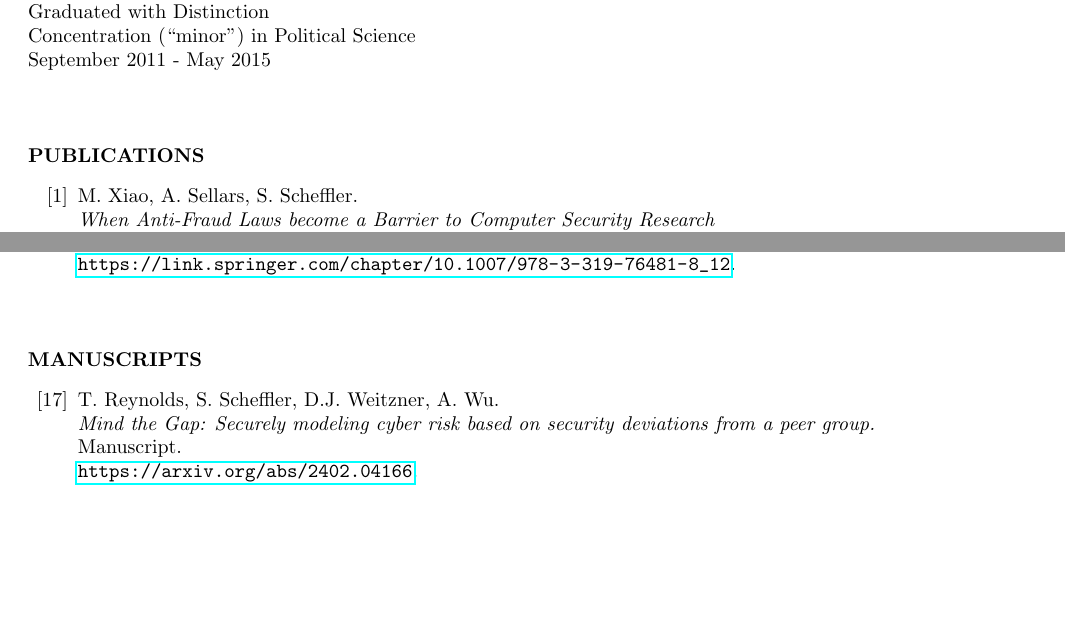
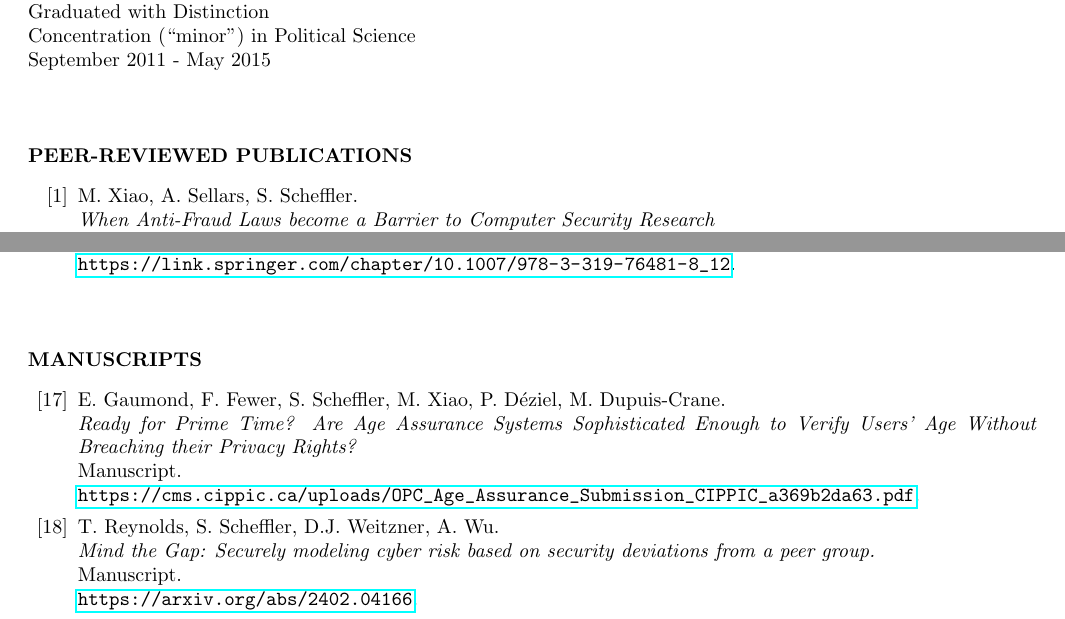
Before and after one commit to sarahscheffler/sarahscheffler-net, a LaTeX CV (cv-folder/cv.tex): two parts of pages 1 and 3 of 6, joined at a grey line, cut so that both start at the same text, the shorter picture padded with empty space. Compiled offline with pdfLaTeX.

Commit message:
updated cv

```diff
--- a/cv-folder/cv.tex
+++ b/cv-folder/cv.tex
@@ -69,7 +69,7 @@ September 2021 - August 2023
     Concentration (``minor'') in Political Science \\
     September 2011 - May 2015
 
-\section{PUBLICATIONS}
+\section{PEER-REVIEWED PUBLICATIONS}
 \vspace{0.25in}
 
 \newcounter{citctr}
@@ -178,11 +178,17 @@ In International Conference on Passive and Active Network Measurement 2018. (Acc
 \section{MANUSCRIPTS}
 \vspace{0.25in}
 
+\edef\ageVerifPrimeTime{[\arabic{citctr}]}\stepcounter{citctr}
 \edef\scramDeviations{[\arabic{citctr}]}\stepcounter{citctr}
 \edef\autonomousWeapons{[\arabic{citctr}]}\stepcounter{citctr}
 \edef\bog{[\arabic{citctr}]}\stepcounter{citctr}
 
 \begin{itemize}
+\item[\ageVerifPrimeTime] E.~Gaumond, F.~Fewer, S.~Scheffler, M.~Xiao, P.~D\'eziel, M.~Dupuis-Crane. \\
+\emph{Ready for Prime Time? Are Age Assurance Systems Sophisticated Enough to Verify Users' Age Without Breaching their Privacy Rights?} \\
+Manuscript.  \\
+\url{https://cms.cippic.ca/uploads/OPC_Age_Assurance_Submission_CIPPIC_a369b2da63.pdf}.
+
 \item[\scramDeviations] T.~Reynolds, S.~Scheffler, D.J.~Weitzner, A.~Wu. \\
 \emph{Mind the Gap: Securely modeling cyber risk based on security deviations from a peer group.} \\
 Manuscript.  \\
```
Also changed, not shown: cv-folder/cv.pdf.
